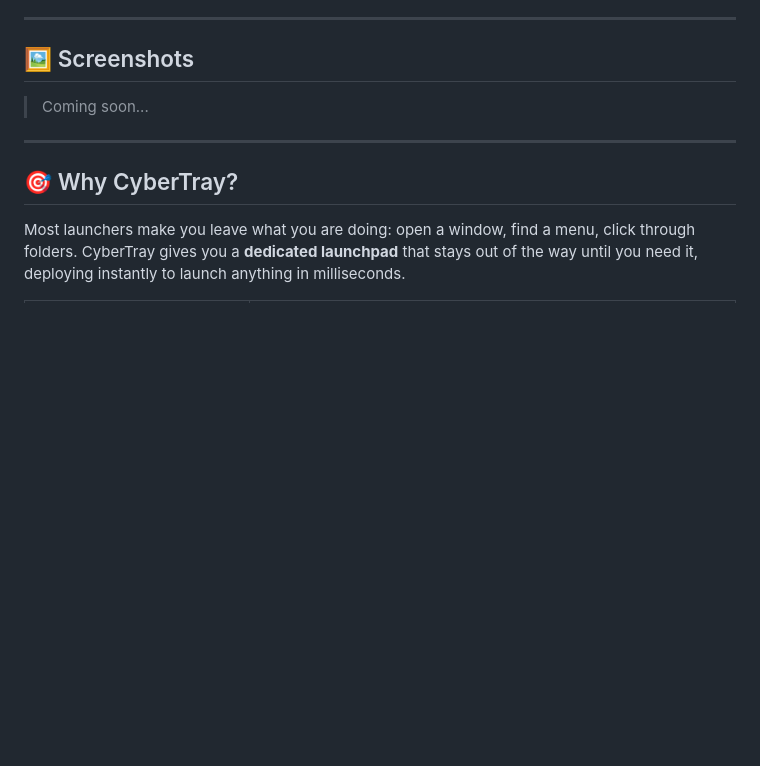
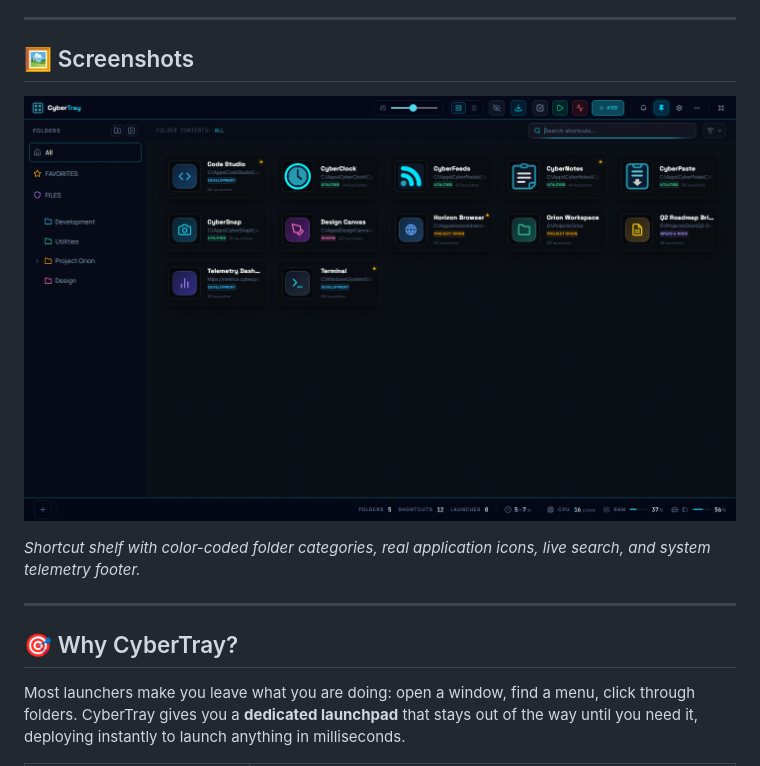
Before and after one commit to CyberGems/CyberTray, a Markdown page: README.md, the part around one of its changes. GitHub-like rendering; pictures changed too: docs/screenshots/main-en.png (added); blank space fills up the shorter version.

```diff
--- a/README.md
+++ b/README.md
@@ -74,6 +72,8 @@ Your taskbar runs out of room, the Start menu takes three clicks and the files y
 ## 🖼️ Screenshots
 
-> Coming soon...
+![CyberTray floating shelf with categorized shortcuts, folder sidebar, search bar, and system telemetry footer](docs/screenshots/main-en.png)
+
+*Shortcut shelf with color-coded folder categories, real application icons, live search, and system telemetry footer.*
 
 ---
 
```
Also changed, not shown: other parts of README.md (+0 -2 lines), README.es.md (+3 -3 lines), docs/screenshots/main-es.png (added).
